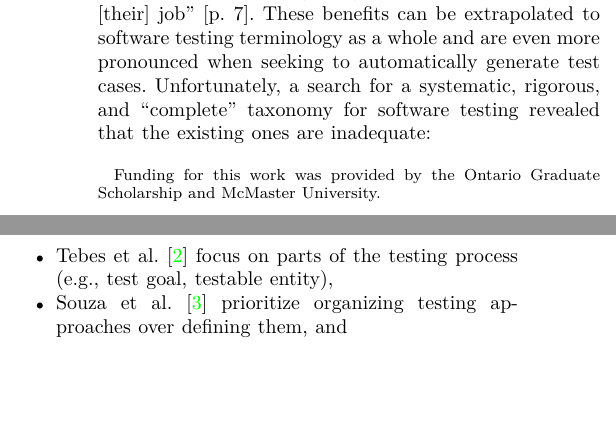
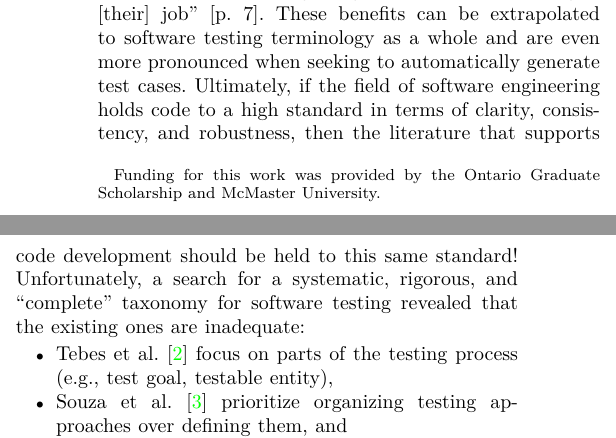
Before and after one commit to samm82/TestingTesting, a LaTeX paper (paper.tex, which reads chapters/01_intro.tex): two parts of the columns of page 1 of 16, joined at a grey line, cut so that both start at the same text, the shorter picture padded with empty space. The pictures show the PDF file paper.pdf that the author committed with the source.

Commit message:
More minor improvements to intro
Add general notion of the high standard of software engineering; #102
Itemize definition list instead of enumerate

```diff
--- a/chapters/01_intro.tex
+++ b/chapters/01_intro.tex
@@ -17,9 +17,12 @@ pronounced when seeking to automatically generate test cases.
 \ifnotpaper Our own project Drasil~\citep{Drasil} is aimed at ``generating all
     of the software artifacts for (well understood) research software''. Before
     test cases can be included as a generated artifact, the domain of testing,
-    including known testing approaches, needs to be ``well understood''. \fi
-Unfortunately, a search for a systematic, rigorous, and ``complete'' taxonomy
-for software testing revealed that the existing ones are inadequate:
+    including known testing approaches, needs to be ``well understood''. Even
+    aside from this, \else Ultimately, \fi if the field of software engineering
+holds code to a high standard in terms of clarity, consistency, and robustness,
+then the literature that supports code development should be held to this same
+standard! Unfortunately, a search for a systematic, rigorous, and ``complete''
+taxonomy for software testing revealed that the existing ones are inadequate:
 
 \begin{itemize}
     \item \ifnotpaper\else Tebes et al. \fi\citet{TebesEtAl2020a} focus on
```
Also changed, not shown: paper.pdf, thesis.pdf, chapters/01_intro.tex (4 more changed lines).
